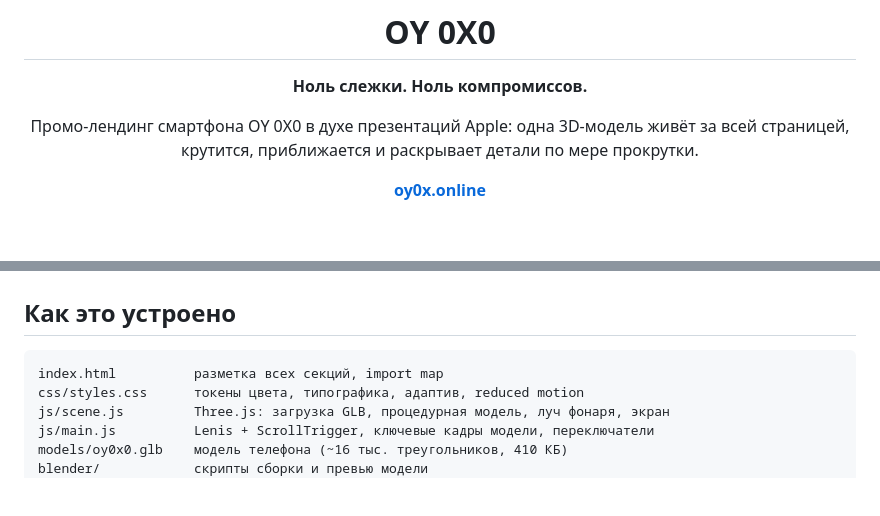
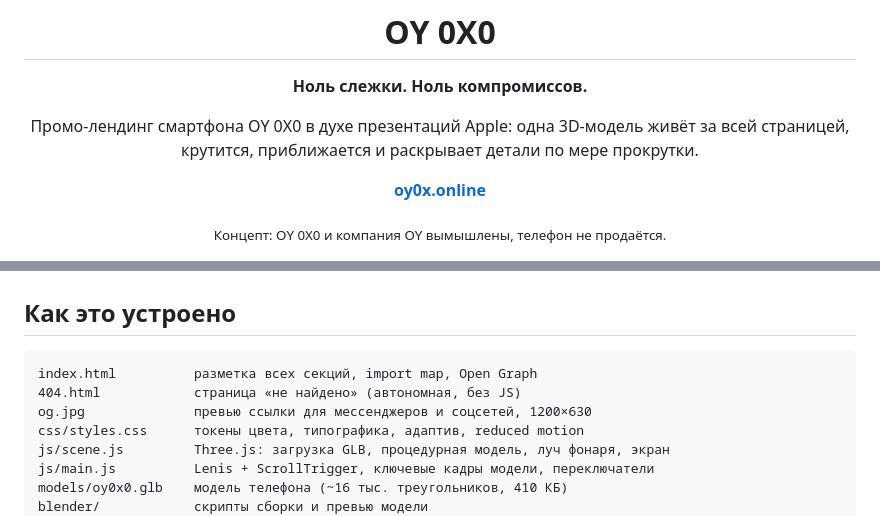
Before and after one commit to Arbuzyakaby/oy-0x0, a Markdown page: README.md, 2 parts joined by grey strips. Drawn GitHub-style; blank space fills up the shorter version.

Commit message:
Пометка «концепт», превью ссылки (Open Graph) и страница 404

````diff
--- a/README.md
+++ b/README.md
@@ -8,6 +8,8 @@
 крутится, приближается и раскрывает детали по мере прокрутки.
 
 **[oy0x.online](https://oy0x.online)**
+
+<sub>Концепт: OY 0X0 и компания OY вымышлены, телефон не продаётся.</sub>
 
 <img src="docs/screenshots/hero.jpg" alt="Первый экран: заголовок OY 0X0 и 3D-модель телефона" width="100%">
 
@@ -60,7 +62,9 @@ npx serve .
 ## Как это устроено
 
 ```
-index.html          разметка всех секций, import map
+index.html          разметка всех секций, import map, Open Graph
+404.html            страница «не найдено» (автономная, без JS)
+og.jpg              превью ссылки для мессенджеров и соцсетей, 1200×630
 css/styles.css      токены цвета, типографика, адаптив, reduced motion
 js/scene.js         Three.js: загрузка GLB, процедурная модель, луч фонаря, экран
 js/main.js          Lenis + ScrollTrigger, ключевые кадры модели, переключатели
````
Also changed, not shown: og.jpg (added), 3 other files.
